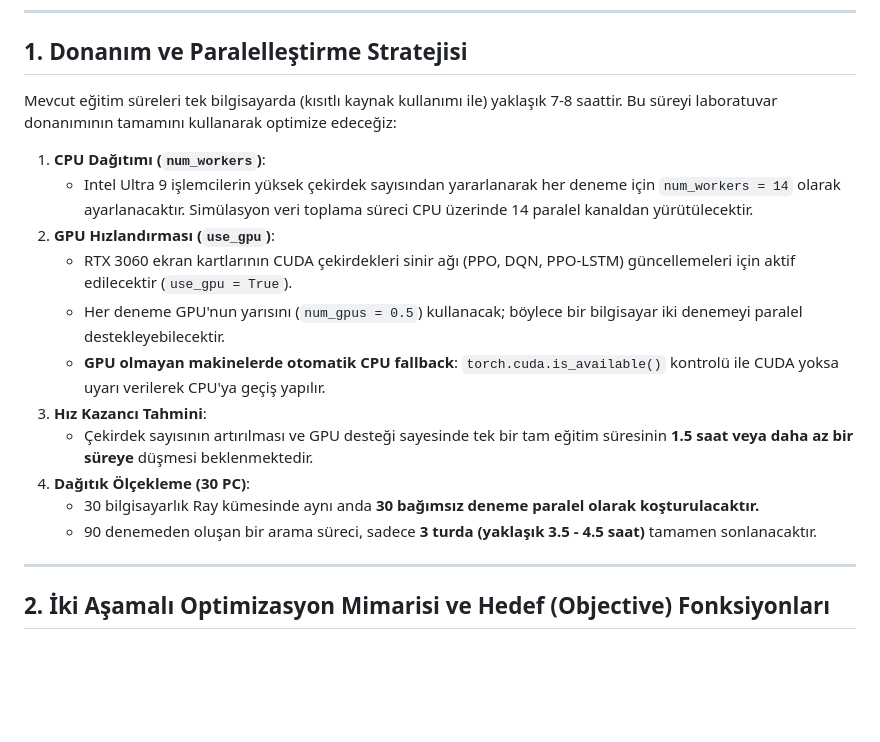
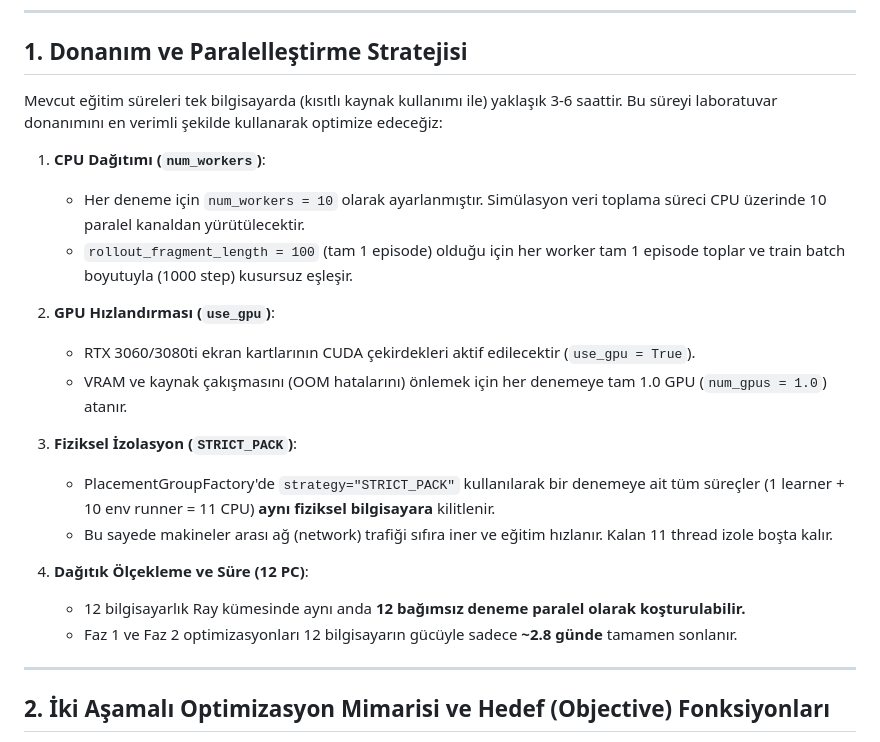
Before and after one commit to Erdemhan/uav-iot-dc-env, a Markdown page: opt.md, the part around one of its changes. Drawn GitHub-style; blank space fills up the shorter version.

```diff
--- a/opt.md
+++ b/opt.md
@@ -9,19 +9,23 @@ Bu rapor, laboratuvardaki 30 adet bilgisayardan oluşan yerel bir Ray kümesi ü
 
 ## 1. Donanım ve Paralelleştirme Stratejisi
 
-Mevcut eğitim süreleri tek bilgisayarda (kısıtlı kaynak kullanımı ile) yaklaşık 7-8 saattir. Bu süreyi laboratuvar donanımının tamamını kullanarak optimize edeceğiz:
+Mevcut eğitim süreleri tek bilgisayarda (kısıtlı kaynak kullanımı ile) yaklaşık 3-6 saattir. Bu süreyi laboratuvar donanımını en verimli şekilde kullanarak optimize edeceğiz:
 
 1. **CPU Dağıtımı (`num_workers`)**:
-   - Intel Ultra 9 işlemcilerin yüksek çekirdek sayısından yararlanarak her deneme için `num_workers = 14` olarak ayarlanacaktır. Simülasyon veri toplama süreci CPU üzerinde 14 paralel kanaldan yürütülecektir.
+   * Her deneme için `num_workers = 10` olarak ayarlanmıştır. Simülasyon veri toplama süreci CPU üzerinde 10 paralel kanaldan yürütülecektir.
+   * `rollout_fragment_length = 100` (tam 1 episode) olduğu için her worker tam 1 episode toplar ve train batch boyutuyla (1000 step) kusursuz eşleşir.
+
 2. **GPU Hızlandırması (`use_gpu`)**:
-   - RTX 3060 ekran kartlarının CUDA çekirdekleri sinir ağı (PPO, DQN, PPO-LSTM) güncellemeleri için aktif edilecektir (`use_gpu = True`).
-   - Her deneme GPU'nun yarısını (`num_gpus = 0.5`) kullanacak; böylece bir bilgisayar iki denemeyi paralel destekleyebilecektir.
-   - **GPU olmayan makinelerde otomatik CPU fallback**: `torch.cuda.is_available()` kontrolü ile CUDA yoksa uyarı verilerek CPU'ya geçiş yapılır.
-3. **Hız Kazancı Tahmini**:
-   - Çekirdek sayısının artırılması ve GPU desteği sayesinde tek bir tam eğitim süresinin **1.5 saat veya daha az bir süreye** düşmesi beklenmektedir.
-4. **Dağıtık Ölçekleme (30 PC)**:
-   - 30 bilgisayarlık Ray kümesinde aynı anda **30 bağımsız deneme paralel olarak koşturulacaktır.**
-   - 90 denemeden oluşan bir arama süreci, sadece **3 turda (yaklaşık 3.5 - 4.5 saat)** tamamen sonlanacaktır.
+   * RTX 3060/3080ti ekran kartlarının CUDA çekirdekleri aktif edilecektir (`use_gpu = True`).
+   * VRAM ve kaynak çakışmasını (OOM hatalarını) önlemek için her denemeye tam 1.0 GPU (`num_gpus = 1.0`) atanır.
+
+3. **Fiziksel İzolasyon (`STRICT_PACK`)**:
+   * PlacementGroupFactory'de `strategy="STRICT_PACK"` kullanılarak bir denemeye ait tüm süreçler (1 learner + 10 env runner = 11 CPU) **aynı fiziksel bilgisayara** kilitlenir.
+   * Bu sayede makineler arası ağ (network) trafiği sıfıra iner ve eğitim hızlanır. Kalan 11 thread izole boşta kalır.
+
+4. **Dağıtık Ölçekleme ve Süre (12 PC)**:
+   * 12 bilgisayarlık Ray kümesinde aynı anda **12 bağımsız deneme paralel olarak koşturulabilir.**
+   * Faz 1 ve Faz 2 optimizasyonları 12 bilgisayarın gücüyle sadece **~2.8 günde** tamamen sonlanır.
 
 ---
 
```
Also changed, not shown: other parts of opt.md (+23 -15 lines), CLUSTER_SETUP.md (+17 -11 lines).
